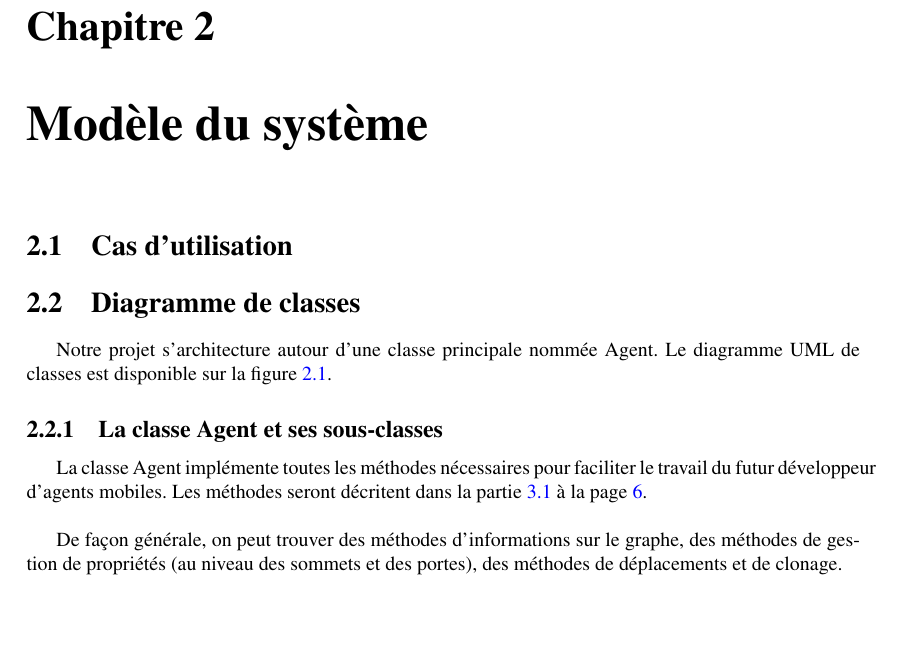
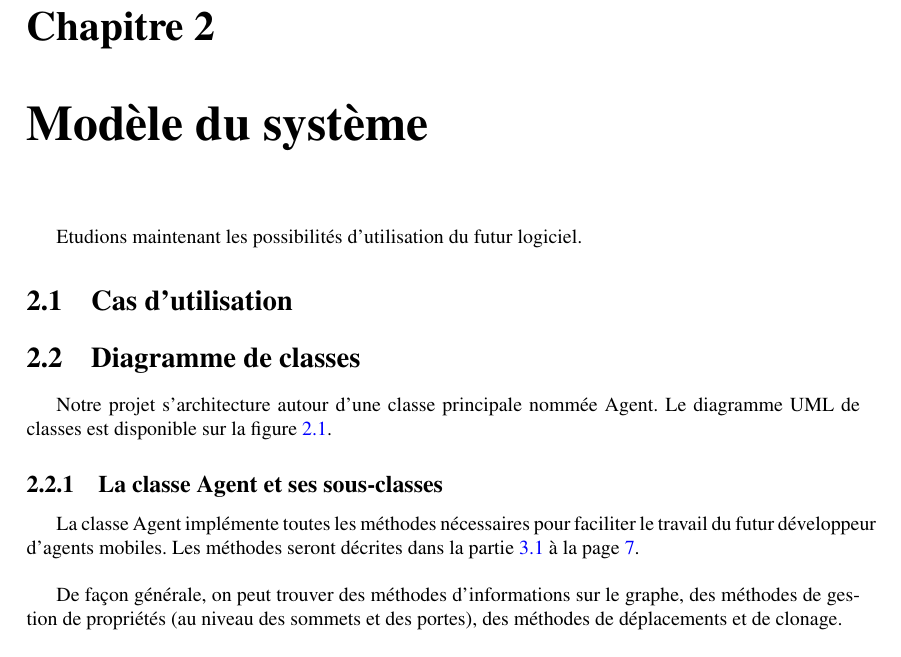
Before and after one commit to BackupTheBerlios/visidia-svn, a LaTeX document (trunk/doc/cahier_des_charges/main.tex, which reads trunk/doc/cahier_des_charges/modele_systeme.tex): part of page 5 of 11 before the commit and part of page 5 of 12 after it, cut so that both start at the same text, the shorter picture padded with empty space. Compiled offline with pdfLaTeX; the source files are stored in an older character set and shown here as Unicode.

Commit message:
correction pour P.Y.Gloess

```diff
--- a/trunk/doc/cahier_des_charges/modele_systeme.tex
+++ b/trunk/doc/cahier_des_charges/modele_systeme.tex
@@ -1,6 +1,6 @@
 \chapter{Modèle du système}
 
-
+Etudions maintenant les possibilités d'utilisation du futur logiciel.
 
 \section{Cas d'utilisation}
 
@@ -25,8 +25,8 @@ Agent.  Le diagramme  UML  de  classes est  disponible  sur la  figure
 
 La  classe  Agent  implémente  toutes les  méthodes  nécessaires  pour
 faciliter  le  travail du  futur  développeur  d'agents mobiles.   Les
-méthodes  seront décritent  dans  la partie  \ref{sec:api}  à la  page
-\pageref{sec:api}.\\
+méthodes  seront  décrites dans  la  partie  \ref{sec:api}  à la  page
+\pageref{sec:api}. \\
 
 De façon générale, on peut  trouver des méthodes d'informations sur le
 graphe, des méthodes  de gestion de propriétés (au  niveau des sommets
```
